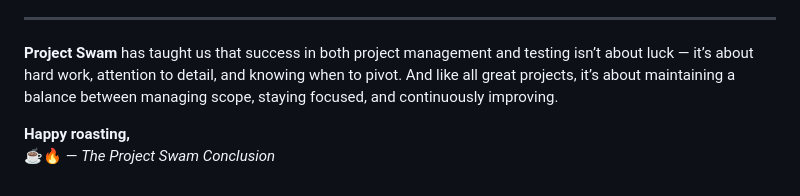
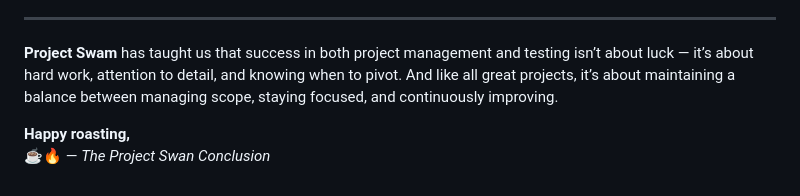
Before and after one commit to NigelFinegan5p/project5, a Markdown page: testing.md, the part around the change. Drawn GitHub-style.

Commit message:
testing read me

```diff
--- a/testing.md
+++ b/testing.md
@@ -578,4 +578,4 @@ Despite the challenges, we made it through mostly unscathed. Of course, there ar
 **Project Swam** has taught us that success in both project management and testing isn’t about luck — it’s about hard work, attention to detail, and knowing when to pivot. And like all great projects, it’s about maintaining a balance between managing scope, staying focused, and continuously improving.
 
 **Happy roasting,**
-☕🔥 — *The Project Swam Conclusion*
+☕🔥 — *The Project Swan Conclusion*
```
